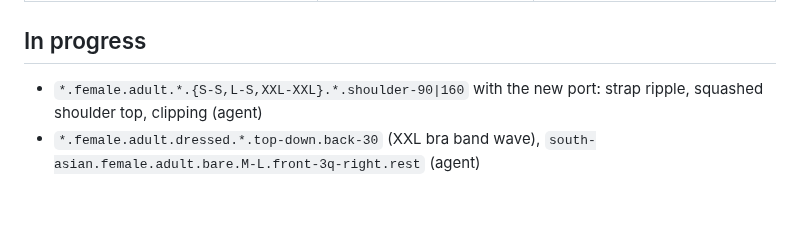
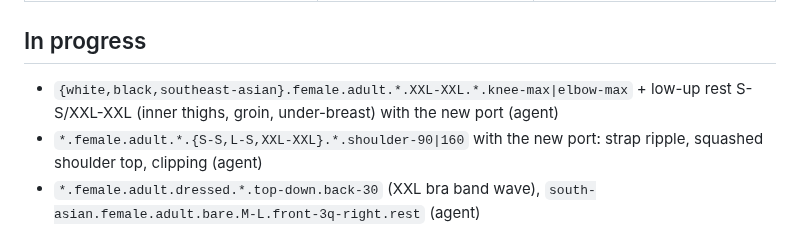
Before and after one commit to solomonxie/every-body, a Markdown page: testing/body-checkpoints.md, the part around the change. Drawn GitHub-style; blank space fills up the shorter version.

Commit message:
Checkpoints: XXL hinge and low-up pick

```diff
--- a/testing/body-checkpoints.md
+++ b/testing/body-checkpoints.md
@@ -85,6 +85,7 @@ Render: app renderer `scripts/render_body/render.sh` (needs Mac unlocked), else
 
 ## In progress
 
+- `{white,black,southeast-asian}.female.adult.*.XXL-XXL.*.knee-max|elbow-max` + low-up rest S-S/XXL-XXL (inner thighs, groin, under-breast) with the new port (agent)
 - `*.female.adult.*.{S-S,L-S,XXL-XXL}.*.shoulder-90|160` with the new port: strap ripple, squashed shoulder top, clipping (agent)
 - `*.female.adult.dressed.*.top-down.back-30` (XXL bra band wave), `south-asian.female.adult.bare.M-L.front-3q-right.rest` (agent)
 
```
